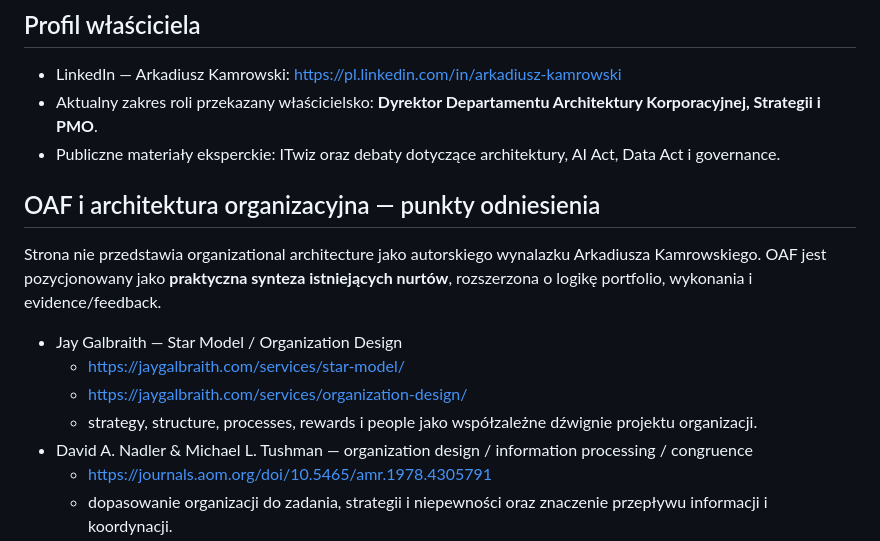
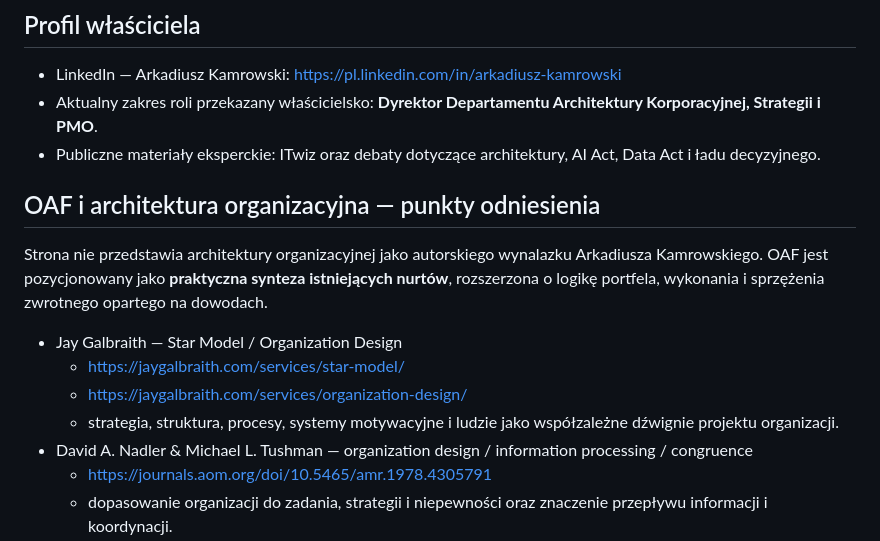
Before and after one commit to aras-2003/Simple-Website, a Markdown page: docs/CONTENT_SOURCES.md, the part around one of its changes. Rendered like a GitHub page.

```diff
--- a/docs/CONTENT_SOURCES.md
+++ b/docs/CONTENT_SOURCES.md
@@ -5,15 +5,15 @@ Stan sprawdzony: **2026-09-04**.
 ## Profil właściciela
 - LinkedIn — Arkadiusz Kamrowski: https://pl.linkedin.com/in/arkadiusz-kamrowski
 - Aktualny zakres roli przekazany właścicielsko: **Dyrektor Departamentu Architektury Korporacyjnej, Strategii i PMO**.
-- Publiczne materiały eksperckie: ITwiz oraz debaty dotyczące architektury, AI Act, Data Act i governance.
+- Publiczne materiały eksperckie: ITwiz oraz debaty dotyczące architektury, AI Act, Data Act i ładu decyzyjnego.
 
 ## OAF i architektura organizacyjna — punkty odniesienia
-Strona nie przedstawia organizational architecture jako autorskiego wynalazku Arkadiusza Kamrowskiego. OAF jest pozycjonowany jako **praktyczna synteza istniejących nurtów**, rozszerzona o logikę portfolio, wykonania i evidence/feedback.
+Strona nie przedstawia architektury organizacyjnej jako autorskiego wynalazku Arkadiusza Kamrowskiego. OAF jest pozycjonowany jako **praktyczna synteza istniejących nurtów**, rozszerzona o logikę portfela, wykonania i sprzężenia zwrotnego opartego na dowodach.
 
 - Jay Galbraith — Star Model / Organization Design
   - https://jaygalbraith.com/services/star-model/
   - https://jaygalbraith.com/services/organization-design/
-  - strategy, structure, processes, rewards i people jako współzależne dźwignie projektu organizacji.
+  - strategia, struktura, procesy, systemy motywacyjne i ludzie jako współzależne dźwignie projektu organizacji.
 - David A. Nadler & Michael L. Tushman — organization design / information processing / congruence
   - https://journals.aom.org/doi/10.5465/amr.1978.4305791
   - dopasowanie organizacji do zadania, strategii i niepewności oraz znaczenie przepływu informacji i koordynacji.
```
Also changed, not shown: other parts of docs/CONTENT_SOURCES.md (+22 -7 lines).
